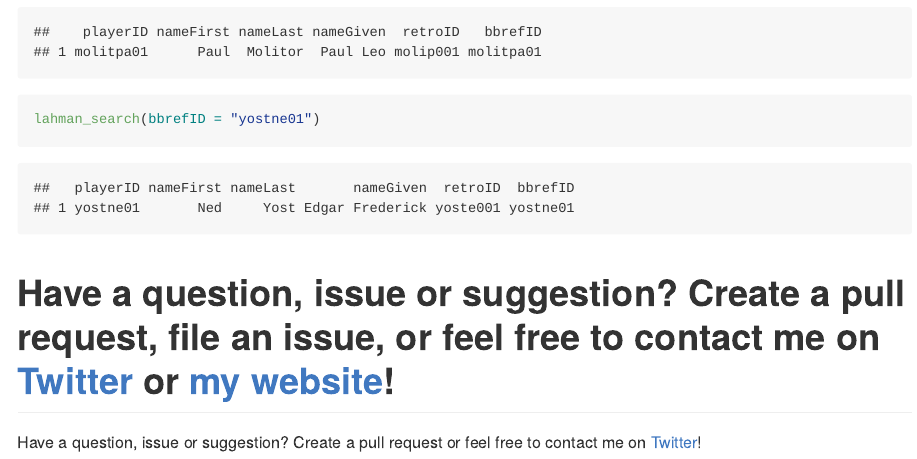
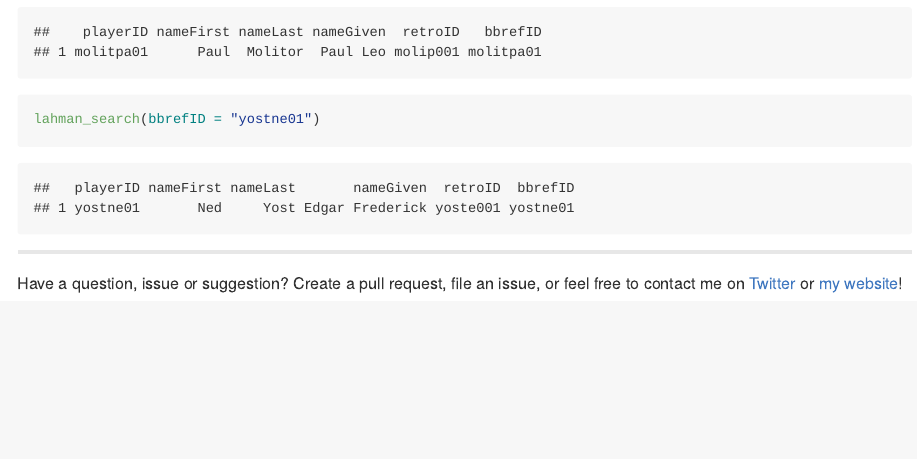
Before and after one commit to mikeleeco/sabr, an R Markdown document (README.Rmd): the page in a window 1100 px wide, from 3440 px down. The pictures show the output file README.md that the author committed with the source, drawn offline in the style of GitHub.

Commit message:
edited readme

````diff
--- a/README.Rmd
+++ b/README.Rmd
@@ -97,6 +97,5 @@ lahman_search(retroID = "molip001")
 lahman_search(bbrefID = "yostne01")
 ```
 
+******
 Have a question, issue or suggestion? Create a pull request, file an issue, or feel free to contact me on [Twitter](https://twitter.com/mikeleeco) or [my website](http://mikelee.co/)!
-=======
-Have a question, issue or suggestion? Create a pull request or feel free to contact me on [Twitter](https://twitter.com/mikeleeco)!
````
Also changed, not shown: README.md.
